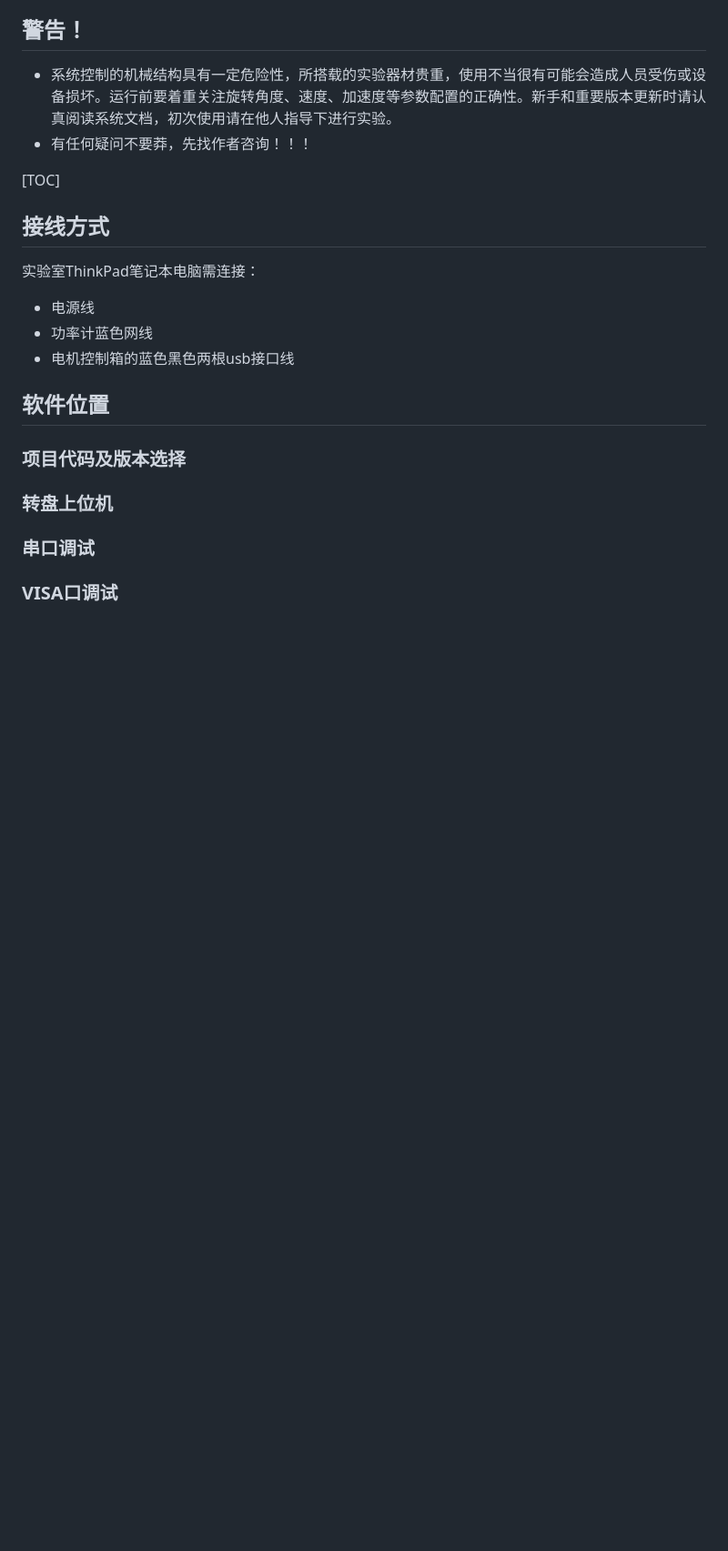
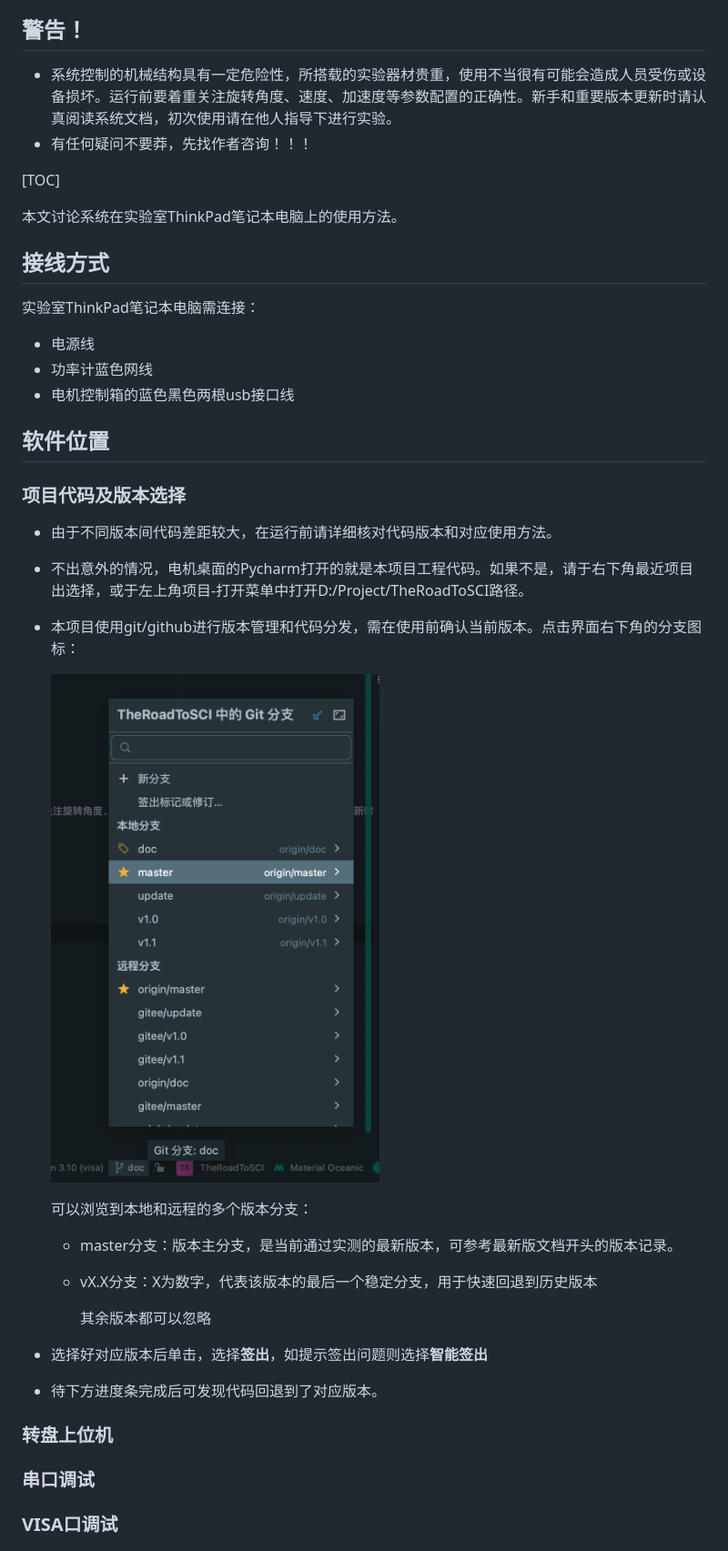
Before and after one commit to rm-rf-me/TheRoadToSCI, a Markdown page: doc/QuickStart.md, the part around the change printed below. Shown: that part at 91% size. GitHub-like rendering; pictures changed too: doc/img/branch.png (added); blank space fills up the shorter version.

```diff
--- a/doc/QuickStart.md
+++ b/doc/QuickStart.md
@@ -13,7 +13,7 @@
 
 [TOC]
 
-
+本文讨论系统在实验室ThinkPad笔记本电脑上的使用方法。
 
 ## 接线方式
 
@@ -27,6 +27,26 @@
 
 ### 项目代码及版本选择
 
+* 由于不同版本间代码差距较大，在运行前请详细核对代码版本和对应使用方法。
+
+* 不出意外的情况，电机桌面的Pycharm打开的就是本项目工程代码。如果不是，请于右下角最近项目出选择，或于左上角项目-打开菜单中打开D:/Project/TheRoadToSCI路径。
+
+* 本项目使用git/github进行版本管理和代码分发，需在使用前确认当前版本。点击界面右下角的分支图标：
+
+  ![branch](./img/branch.png)
+
+  可以浏览到本地和远程的多个版本分支：
+
+  * master分支：版本主分支，是当前通过实测的最新版本，可参考最新版文档开头的版本记录。
+
+  * vX.X分支：X为数字，代表该版本的最后一个稳定分支，用于快速回退到历史版本
+
+    其余版本都可以忽略
+
+* 选择好对应版本后单击，选择**签出**，如提示签出问题则选择**智能签出**
+
+* 待下方进度条完成后可发现代码回退到了对应版本。
+
 ### 转盘上位机
 
 ### 串口调试
```
Also changed, not shown: other parts of doc/QuickStart.md (+29 -0 lines), doc/Development.md (+1 -1 lines).
